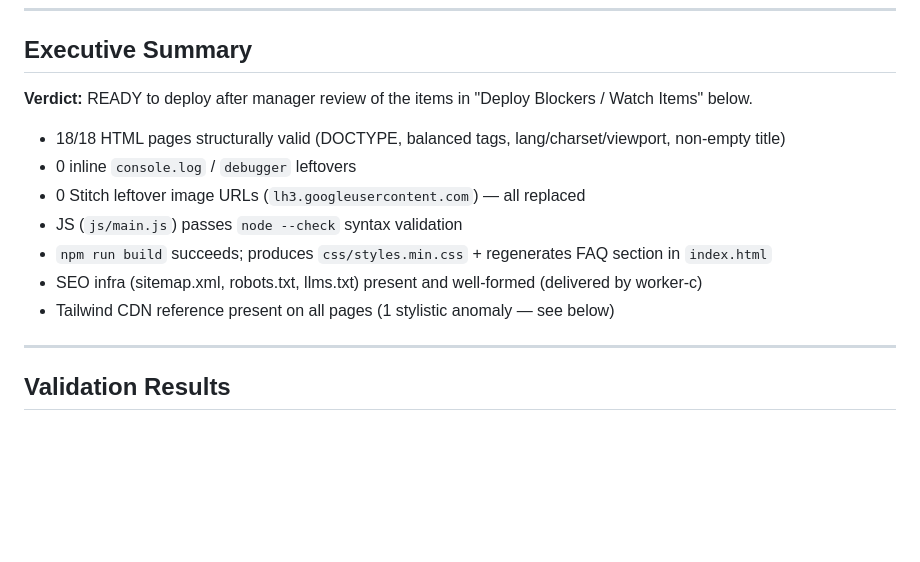
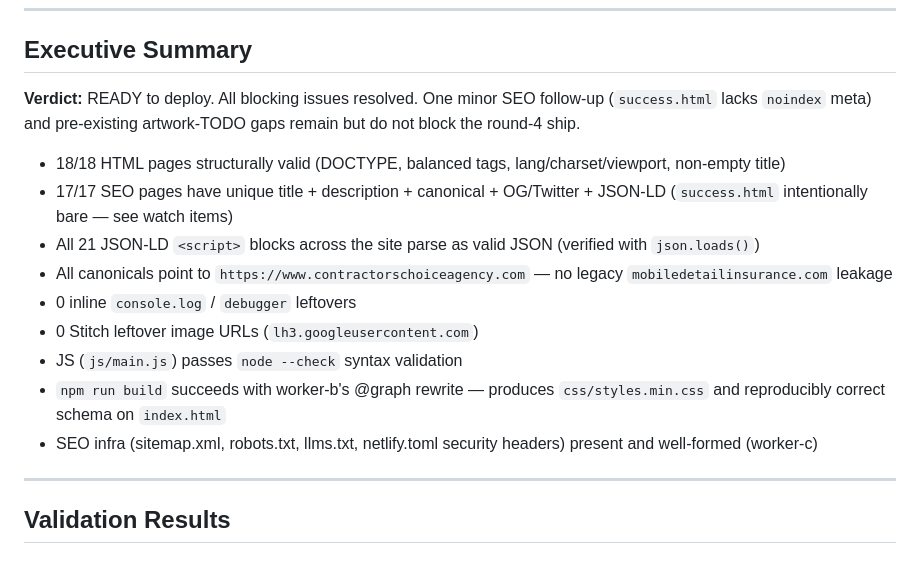
Before and after one commit to MCERQUA/mobiledetailinsurance.com, a Markdown page: docs/qa-test-report.md, the part around the change. Drawn GitHub-style; blank space fills up the shorter version.

Commit message:
auto-save: docs/qa-test-report.md

```diff
--- a/docs/qa-test-report.md
+++ b/docs/qa-test-report.md
@@ -9,15 +9,17 @@
 
 ## Executive Summary
 
-**Verdict:** READY to deploy after manager review of the items in "Deploy Blockers / Watch Items" below.
+**Verdict:** READY to deploy. All blocking issues resolved. One minor SEO follow-up (`success.html` lacks `noindex` meta) and pre-existing artwork-TODO gaps remain but do not block the round-4 ship.
 
 - 18/18 HTML pages structurally valid (DOCTYPE, balanced tags, lang/charset/viewport, non-empty title)
+- 17/17 SEO pages have unique title + description + canonical + OG/Twitter + JSON-LD (`success.html` intentionally bare — see watch items)
+- All 21 JSON-LD `<script>` blocks across the site parse as valid JSON (verified with `json.loads()`)
+- All canonicals point to `https://www.contractorschoiceagency.com` — no legacy `mobiledetailinsurance.com` leakage
 - 0 inline `console.log` / `debugger` leftovers
-- 0 Stitch leftover image URLs (`lh3.googleusercontent.com`) — all replaced
+- 0 Stitch leftover image URLs (`lh3.googleusercontent.com`)
 - JS (`js/main.js`) passes `node --check` syntax validation
-- `npm run build` succeeds; produces `css/styles.min.css` + regenerates FAQ section in `index.html`
-- SEO infra (sitemap.xml, robots.txt, llms.txt) present and well-formed (delivered by worker-c)
-- Tailwind CDN reference present on all pages (1 stylistic anomaly — see below)
+- `npm run build` succeeds with worker-b's @graph rewrite — produces `css/styles.min.css` and reproducibly correct schema on `index.html`
+- SEO infra (sitemap.xml, robots.txt, llms.txt, netlify.toml security headers) present and well-formed (worker-c)
 
 ---
 
```
